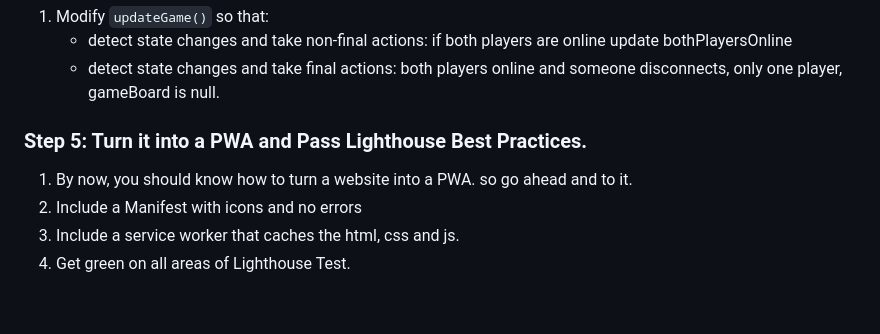
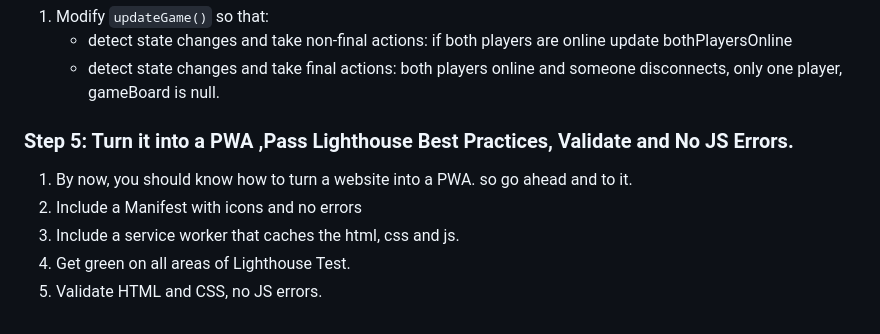
Before and after one commit to lwear/FirebaseTicTacToe, a Markdown page: README.md, the part around the change. GitHub-like rendering.

```diff
--- a/README.md
+++ b/README.md
@@ -152,8 +152,9 @@ onValue(gameRef, (snapshot) => {
     - detect state changes and take non-final actions: if both players are online update bothPlayersOnline
     - detect state changes and take final actions: both players online and someone disconnects, only one player, gameBoard is null.
 
-### **Step 5: Turn it into a PWA and Pass Lighthouse Best Practices.**
+### **Step 5: Turn it into a PWA ,Pass Lighthouse Best Practices, Validate and No JS Errors.**
  1. By now, you should know how to turn a website into a PWA. so go ahead and to it.
  2. Include a Manifest with icons and no errors
  3. Include a service worker that caches the html, css and js.
  4. Get green on all areas of Lighthouse Test.
+ 5. Validate HTML and CSS, no JS errors.
```
